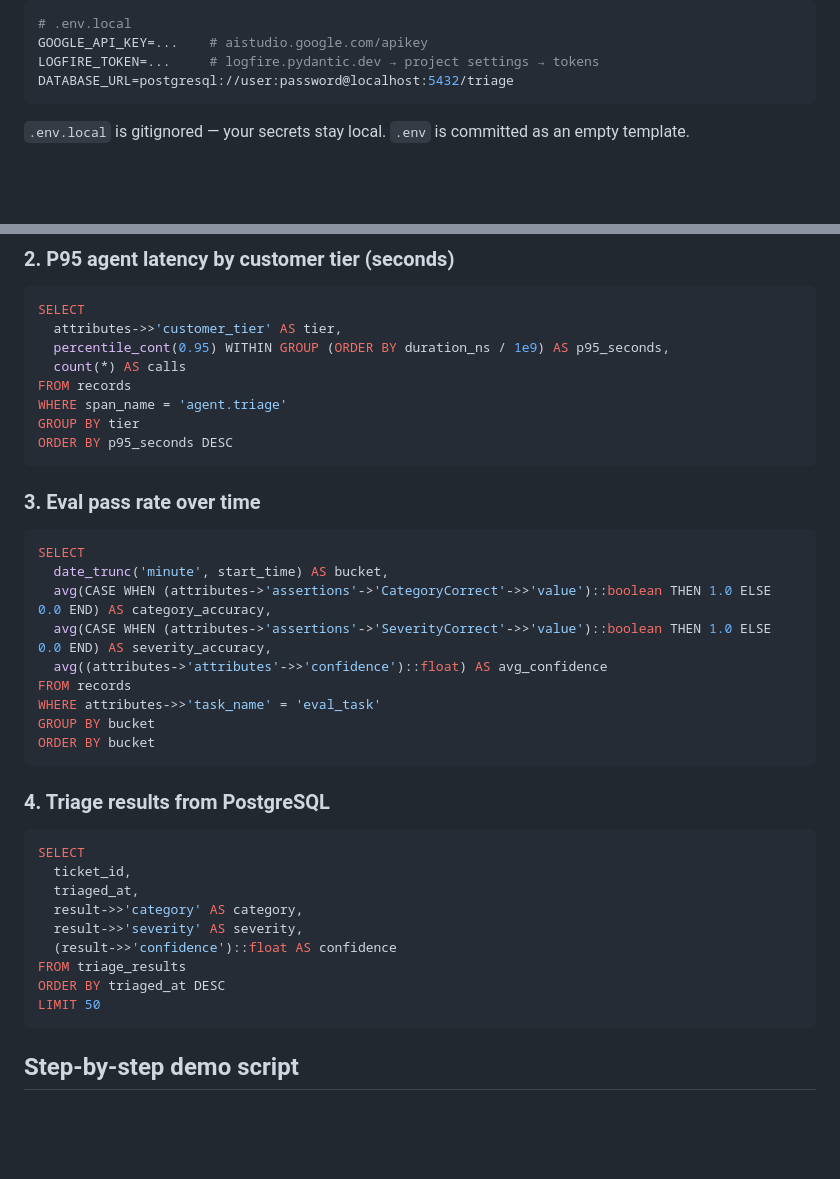
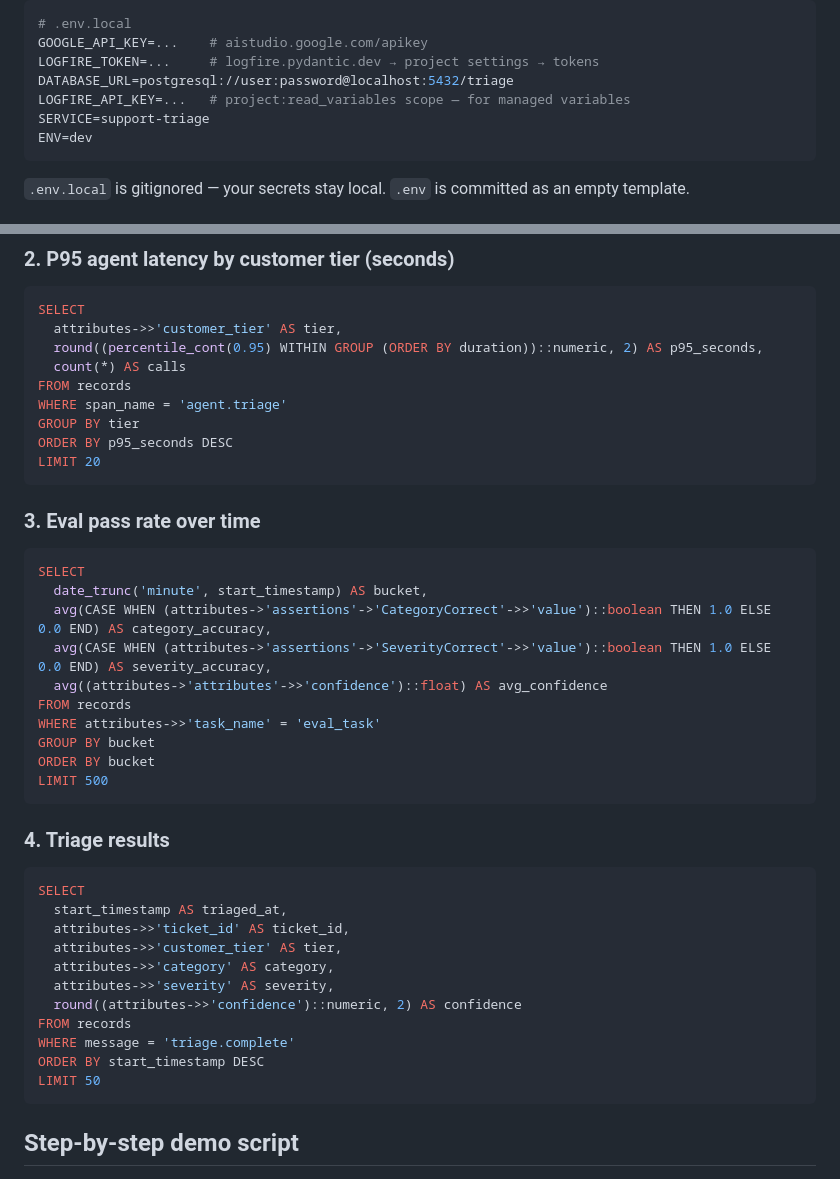
Before and after one commit to ryanjrichards/pydantic-logfire-triage-demo, a Markdown page: README.md, 2 parts joined by grey strips. Rendered like a GitHub page; blank space fills up the shorter version.

Commit message:
Sync README SQL queries with working dashboard queries
- duration_ns / 1e9 → duration (correct column name)
- start_time → start_timestamp
- triage_results PostgreSQL query → triage.complete spans query (matches dashboard)
- Add SERVICE and ENV to .env.local example

Co-Authored-By: Claude Sonnet 4.6 <noreply@anthropic.com>

````diff
--- a/README.md
+++ b/README.md
@@ -23,6 +23,9 @@ cp .env .env.local
 GOOGLE_API_KEY=...    # aistudio.google.com/apikey
 LOGFIRE_TOKEN=...     # logfire.pydantic.dev → project settings → tokens
 DATABASE_URL=postgresql://user:password@localhost:5432/triage
+LOGFIRE_API_KEY=...   # project:read_variables scope — for managed variables
+SERVICE=support-triage
+ENV=dev
 ```
 
 `.env.local` is gitignored — your secrets stay local. `.env` is committed as an empty template.
@@ -90,18 +93,19 @@ ORDER BY count DESC
 ```sql
 SELECT
   attributes->>'customer_tier' AS tier,
-  percentile_cont(0.95) WITHIN GROUP (ORDER BY duration_ns / 1e9) AS p95_seconds,
+  round((percentile_cont(0.95) WITHIN GROUP (ORDER BY duration))::numeric, 2) AS p95_seconds,
   count(*) AS calls
 FROM records
 WHERE span_name = 'agent.triage'
 GROUP BY tier
 ORDER BY p95_seconds DESC
+LIMIT 20
 ```
 
 ### 3. Eval pass rate over time
 ```sql
 SELECT
-  date_trunc('minute', start_time) AS bucket,
+  date_trunc('minute', start_timestamp) AS bucket,
   avg(CASE WHEN (attributes->'assertions'->'CategoryCorrect'->>'value')::boolean THEN 1.0 ELSE 0.0 END) AS category_accuracy,
   avg(CASE WHEN (attributes->'assertions'->'SeverityCorrect'->>'value')::boolean THEN 1.0 ELSE 0.0 END) AS severity_accuracy,
   avg((attributes->'attributes'->>'confidence')::float) AS avg_confidence
@@ -109,18 +113,21 @@ FROM records
 WHERE attributes->>'task_name' = 'eval_task'
 GROUP BY bucket
 ORDER BY bucket
+LIMIT 500
 ```
 
-### 4. Triage results from PostgreSQL
+### 4. Triage results
 ```sql
 SELECT
-  ticket_id,
-  triaged_at,
-  result->>'category' AS category,
-  result->>'severity' AS severity,
-  (result->>'confidence')::float AS confidence
-FROM triage_results
-ORDER BY triaged_at DESC
+  start_timestamp AS triaged_at,
+  attributes->>'ticket_id' AS ticket_id,
+  attributes->>'customer_tier' AS tier,
+  attributes->>'category' AS category,
+  attributes->>'severity' AS severity,
+  round((attributes->>'confidence')::numeric, 2) AS confidence
+FROM records
+WHERE message = 'triage.complete'
+ORDER BY start_timestamp DESC
 LIMIT 50
 ```
 
````
